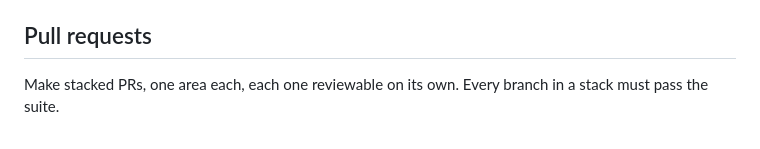
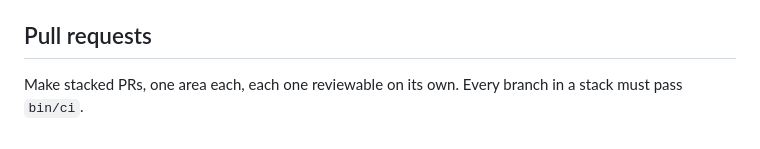
Before and after one commit to fishpercolator/name.pn, a Markdown page: CLAUDE.md, the part around the change. GitHub-like rendering.

Commit message:
Ask every stacked branch to pass bin/ci
Co-Authored-By: Claude Opus 5.5 <noreply@anthropic.com>

```diff
--- a/CLAUDE.md
+++ b/CLAUDE.md
@@ -84,4 +84,4 @@ Run `bundle exec rspec` and `bin/spinach`. Build assets with `bun run build:css
 
 ## Pull requests
 
-Make stacked PRs, one area each, each one reviewable on its own. Every branch in a stack must pass the suite.
+Make stacked PRs, one area each, each one reviewable on its own. Every branch in a stack must pass `bin/ci`.
```
